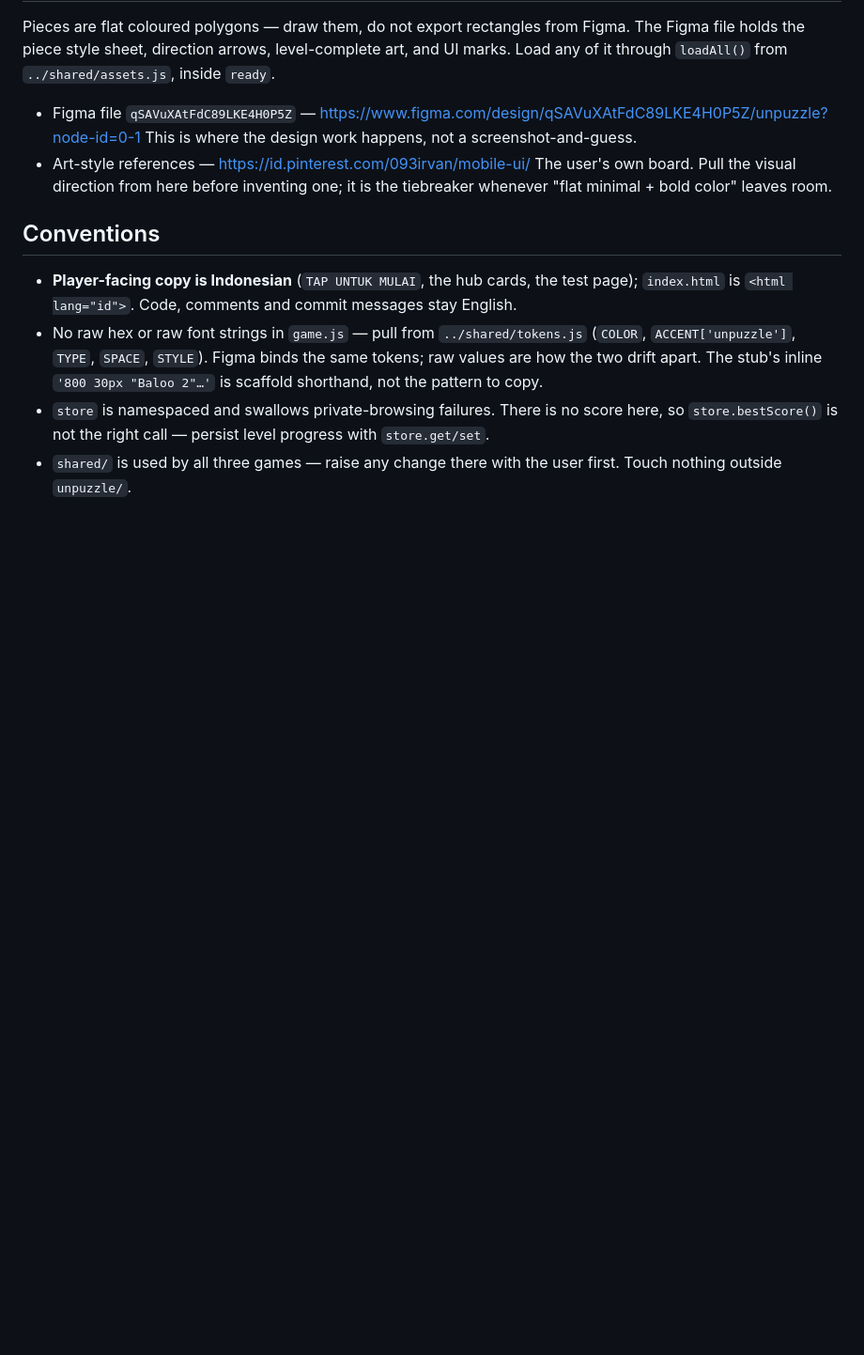
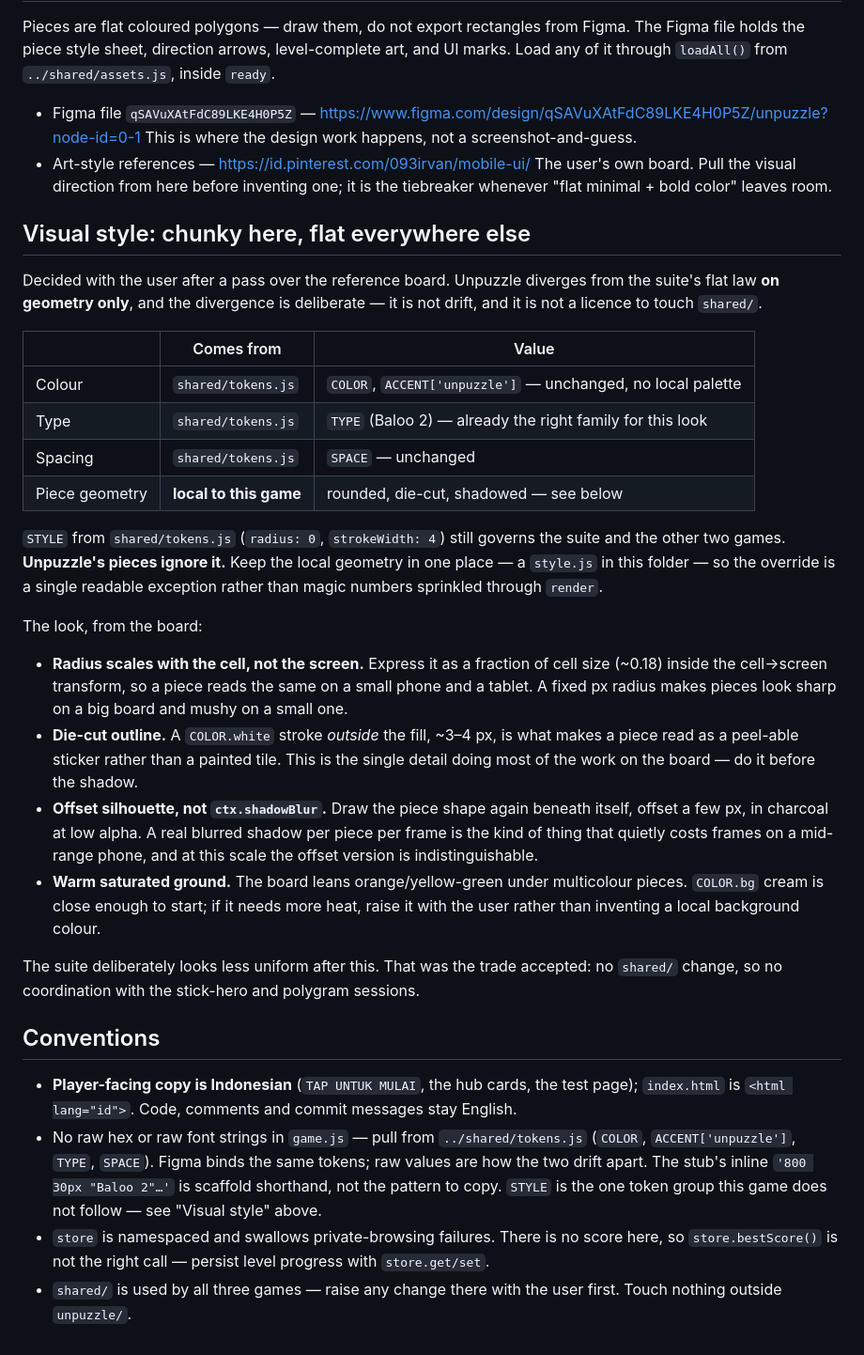
Before and after one commit to IrvanFaturohman/games, a Markdown page: unpuzzle/CLAUDE.md, the part around the change. Shown at 94% size. GitHub-like rendering; blank space fills up the shorter version.

Commit message:
Pin unpuzzle to a chunky sticker style without touching shared tokens
The user's reference board is entirely chunky casual-game UI — die-cut white
outlines, big radii, soft shadows — which contradicts the suite's flat law and
the STYLE group in shared/tokens.js. Rather than restyle all three games, the
divergence is local to unpuzzle and limited to geometry: colour, type and
spacing still come from the shared tokens, so stick-hero and polygram are
unaffected and neither session needs to be consulted.

Records why, what the look actually is, and the two implementation notes that
follow from it — radius as a fraction of cell size so pieces read the same on
every board, and an offset silhouette instead of a per-piece blurred shadow.

Co-Authored-By: Claude Opus 5 (1M context) <noreply@anthropic.com>
Claude-Session: https://claude.ai/code/session_016hLALh7iXFKdgggMQjW5WL

```diff
--- a/unpuzzle/CLAUDE.md
+++ b/unpuzzle/CLAUDE.md
@@ -174,15 +174,55 @@ level-complete art, and UI marks. Load any of it through `loadAll()` from
   The user's own board. Pull the visual direction from here before inventing
   one; it is the tiebreaker whenever "flat minimal + bold color" leaves room.
 
+## Visual style: chunky here, flat everywhere else
+
+Decided with the user after a pass over the reference board. Unpuzzle diverges
+from the suite's flat law **on geometry only**, and the divergence is deliberate
+— it is not drift, and it is not a licence to touch `shared/`.
+
+| | Comes from | Value |
+|---|---|---|
+| Colour | `shared/tokens.js` | `COLOR`, `ACCENT['unpuzzle']` — unchanged, no local palette |
+| Type | `shared/tokens.js` | `TYPE` (Baloo 2) — already the right family for this look |
+| Spacing | `shared/tokens.js` | `SPACE` — unchanged |
+| Piece geometry | **local to this game** | rounded, die-cut, shadowed — see below |
+
+`STYLE` from `shared/tokens.js` (`radius: 0`, `strokeWidth: 4`) still governs the
+suite and the other two games. **Unpuzzle's pieces ignore it.** Keep the local
+geometry in one place — a `style.js` in this folder — so the override is a single
+readable exception rather than magic numbers sprinkled through `render`.
+
+The look, from the board:
+
+- **Radius scales with the cell, not the screen.** Express it as a fraction of
+  cell size (~0.18) inside the cell→screen transform, so a piece reads the same
+  on a small phone and a tablet. A fixed px radius makes pieces look sharp on a
+  big board and mushy on a small one.
+- **Die-cut outline.** A `COLOR.white` stroke *outside* the fill, ~3–4 px, is what
+  makes a piece read as a peel-able sticker rather than a painted tile. This is
+  the single detail doing most of the work on the board — do it before the shadow.
+- **Offset silhouette, not `ctx.shadowBlur`.** Draw the piece shape again beneath
+  itself, offset a few px, in charcoal at low alpha. A real blurred shadow per
+  piece per frame is the kind of thing that quietly costs frames on a mid-range
+  phone, and at this scale the offset version is indistinguishable.
+- **Warm saturated ground.** The board leans orange/yellow-green under multicolour
+  pieces. `COLOR.bg` cream is close enough to start; if it needs more heat, raise
+  it with the user rather than inventing a local background colour.
+
+The suite deliberately looks less uniform after this. That was the trade accepted:
+no `shared/` change, so no coordination with the stick-hero and polygram sessions.
+
 ## Conventions
 
 - **Player-facing copy is Indonesian** (`TAP UNTUK MULAI`, the hub cards, the
   test page); `index.html` is `<html lang="id">`. Code, comments and commit
   messages stay English.
 - No raw hex or raw font strings in `game.js` — pull from `../shared/tokens.js`
-  (`COLOR`, `ACCENT['unpuzzle']`, `TYPE`, `SPACE`, `STYLE`). Figma binds the same
-  tokens; raw values are how the two drift apart. The stub's inline
+  (`COLOR`, `ACCENT['unpuzzle']`, `TYPE`, `SPACE`). Figma binds the same tokens;
+  raw values are how the two drift apart. The stub's inline
   `'800 30px "Baloo 2"…'` is scaffold shorthand, not the pattern to copy.
+  `STYLE` is the one token group this game does not follow — see "Visual style"
+  above.
 - `store` is namespaced and swallows private-browsing failures. There is no score
   here, so `store.bestScore()` is not the right call — persist level progress
   with `store.get/set`.
```
